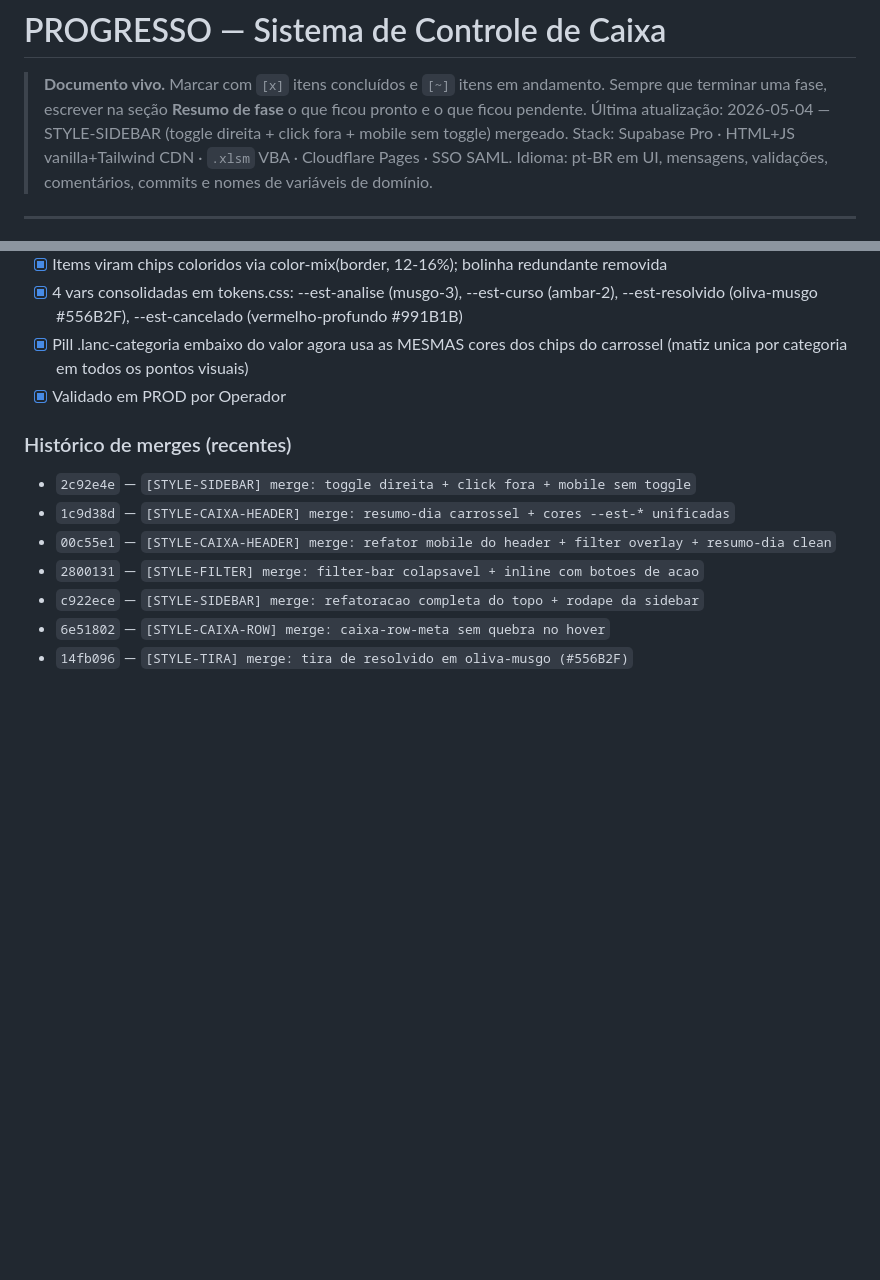
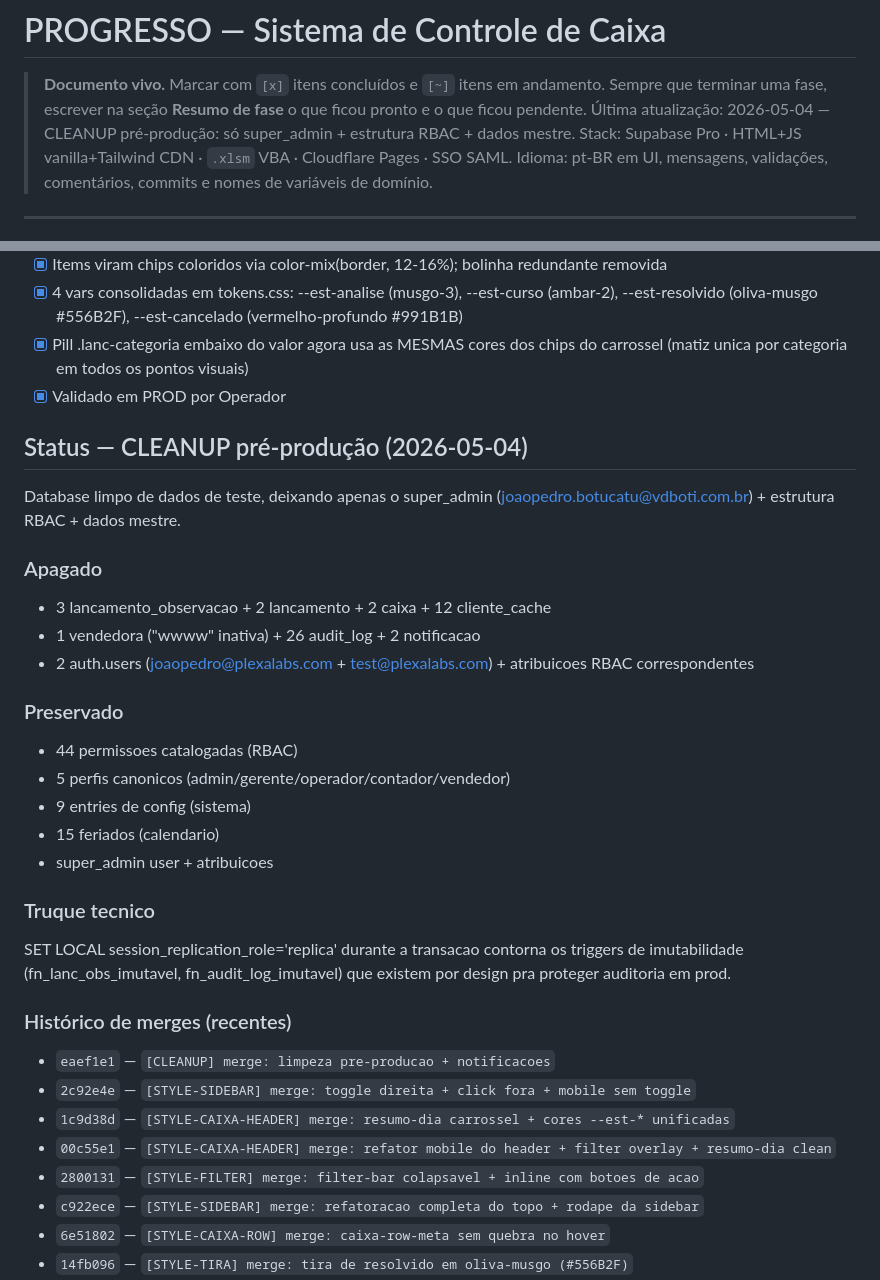
Before and after one commit to plexalabs/controle-caixa, a Markdown page: PROGRESSO.md, 2 parts joined by grey strips. GitHub-like rendering; blank space fills up the shorter version.

Commit message:
[docs] PROGRESSO: snapshot pos CLEANUP pre-producao
Database limpo de dados de teste. Apenas super_admin + estrutura
RBAC + dados mestre permanecem. Sistema pronto pra entrar em
producao.

Co-Authored-By: Claude Opus 4.7 (1M context) <noreply@anthropic.com>

```diff
--- a/PROGRESSO.md
+++ b/PROGRESSO.md
@@ -2,7 +2,7 @@
 
 > **Documento vivo.** Marcar com `[x]` itens concluídos e `[~]` itens em andamento.
 > Sempre que terminar uma fase, escrever na seção **Resumo de fase** o que ficou pronto e o que ficou pendente.
-> Última atualização: 2026-05-04 — STYLE-SIDEBAR (toggle direita + click fora + mobile sem toggle) mergeado.
+> Última atualização: 2026-05-04 — CLEANUP pré-produção: só super_admin + estrutura RBAC + dados mestre.
 > Stack: Supabase Pro · HTML+JS vanilla+Tailwind CDN · `.xlsm` VBA · Cloudflare Pages · SSO SAML.
 > Idioma: pt-BR em UI, mensagens, validações, comentários, commits e nomes de variáveis de domínio.
 
@@ -320,8 +320,33 @@ paleta de cores em todo o /caixa/:data.
       em todos os pontos visuais)
 - [x] Validado em PROD por Operador
 
+## Status — CLEANUP pré-produção (2026-05-04)
+
+Database limpo de dados de teste, deixando apenas o super_admin
+(joaopedro.botucatu@vdboti.com.br) + estrutura RBAC + dados mestre.
+
+### Apagado
+- 3 lancamento_observacao + 2 lancamento + 2 caixa + 12 cliente_cache
+- 1 vendedora ("wwww" inativa) + 26 audit_log + 2 notificacao
+- 2 auth.users (joaopedro@plexalabs.com + test@plexalabs.com) +
+  atribuicoes RBAC correspondentes
+
+### Preservado
+- 44 permissoes catalogadas (RBAC)
+- 5 perfis canonicos (admin/gerente/operador/contador/vendedor)
+- 9 entries de config (sistema)
+- 15 feriados (calendario)
+- super_admin user + atribuicoes
+
+### Truque tecnico
+SET LOCAL session_replication_role='replica' durante a transacao
+contorna os triggers de imutabilidade (fn_lanc_obs_imutavel,
+fn_audit_log_imutavel) que existem por design pra proteger
+auditoria em prod.
+
 ### Histórico de merges (recentes)
 
+- `eaef1e1` — `[CLEANUP] merge: limpeza pre-producao + notificacoes`
 - `2c92e4e` — `[STYLE-SIDEBAR] merge: toggle direita + click fora + mobile sem toggle`
 - `1c9d38d` — `[STYLE-CAIXA-HEADER] merge: resumo-dia carrossel + cores --est-* unificadas`
 - `00c55e1` — `[STYLE-CAIXA-HEADER] merge: refator mobile do header + filter overlay + resumo-dia clean`
```
